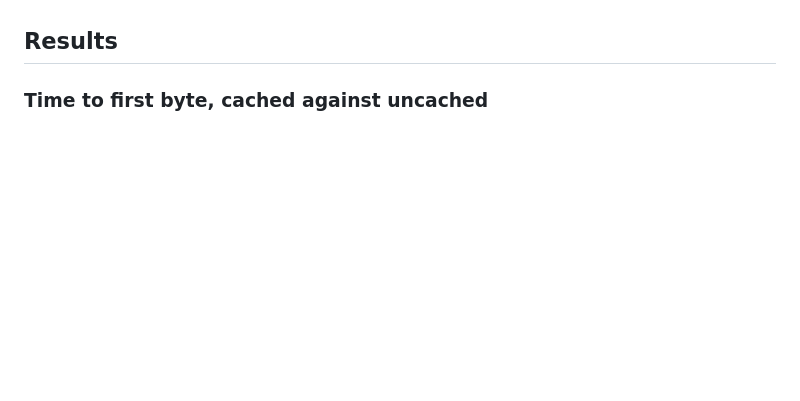
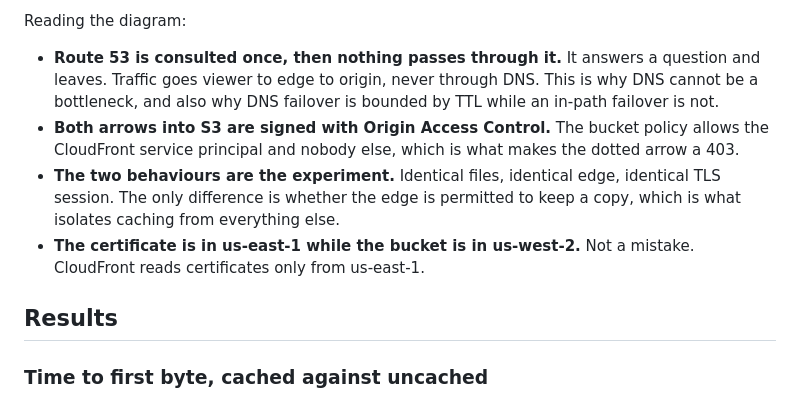
Before and after one commit to rach16/aws-saa-projects, a Markdown page: s1-edge-delivery/README.md, the part around one of its changes. GitHub-like rendering; blank space fills up the shorter version.

```diff
--- a/s1-edge-delivery/README.md
+++ b/s1-edge-delivery/README.md
@@ -37,3 +72,17 @@ allowed to keep a copy.
+Reading the diagram:
+
+- **Route 53 is consulted once, then nothing passes through it.** It answers a
+  question and leaves. Traffic goes viewer to edge to origin, never through DNS.
+  This is why DNS cannot be a bottleneck, and also why DNS failover is bounded
+  by TTL while an in-path failover is not.
+- **Both arrows into S3 are signed with Origin Access Control.** The bucket
+  policy allows the CloudFront service principal and nobody else, which is what
+  makes the dotted arrow a 403.
+- **The two behaviours are the experiment.** Identical files, identical edge,
+  identical TLS session. The only difference is whether the edge is permitted to
+  keep a copy, which is what isolates caching from everything else.
+- **The certificate is in us-east-1 while the bucket is in us-west-2.** Not a
+  mistake. CloudFront reads certificates only from us-east-1.
 
 ## Results
 
```
Also changed, not shown: other parts of s1-edge-delivery/README.md (+35 -0 lines).
